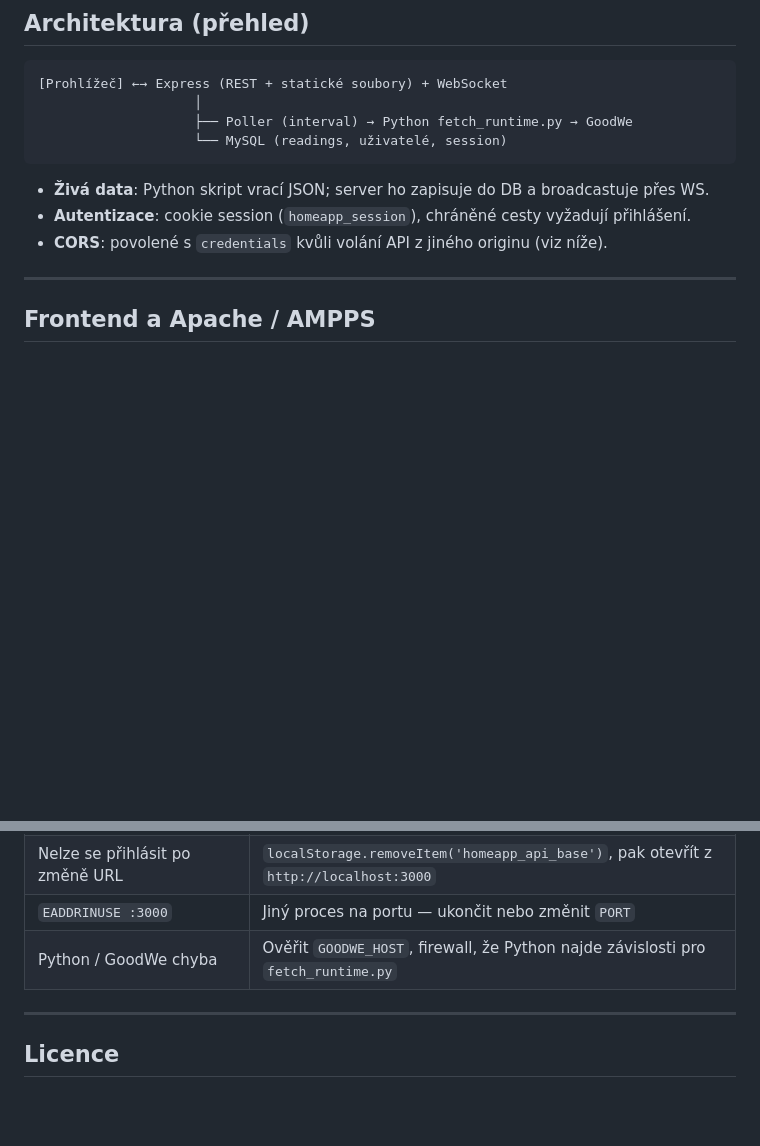
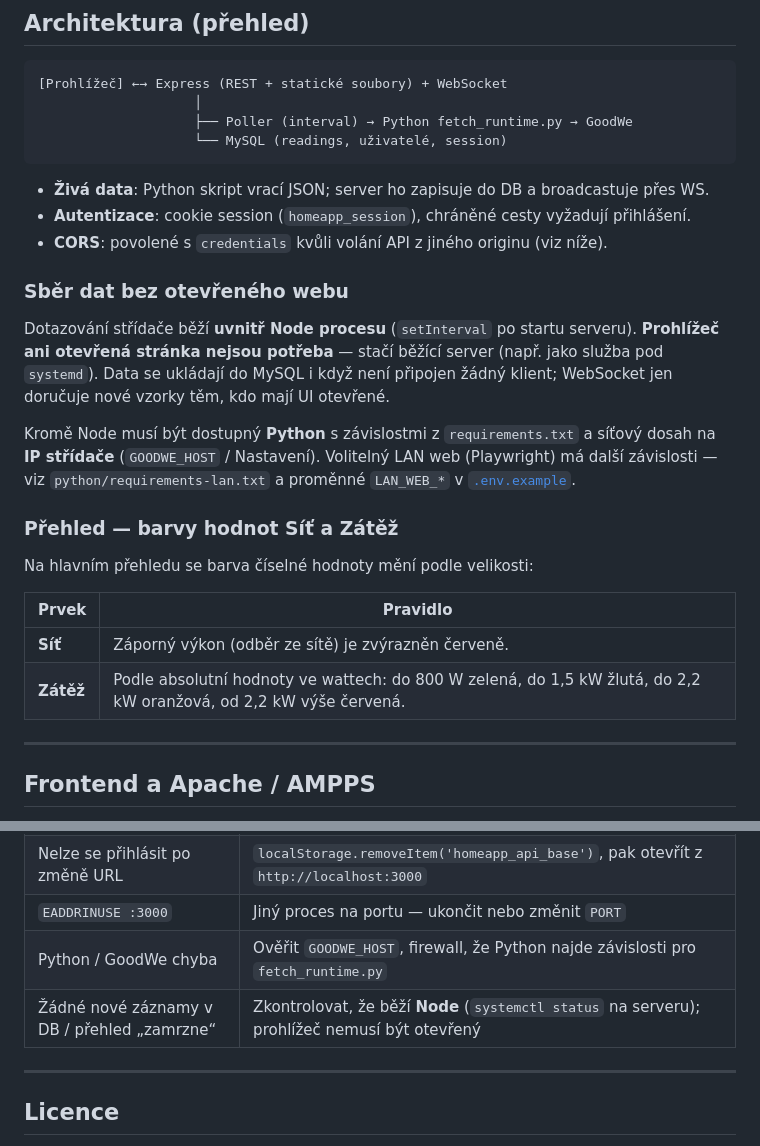
Before and after one commit to osobamichal-hue/domacnostsolary, a Markdown page: README.md, 2 parts joined by grey strips. Rendered like a GitHub page; blank space fills up the shorter version.

```diff
--- a/README.md
+++ b/README.md
@@ -65,6 +65,21 @@ Ukonfigurované hodnoty z rozhraní **Nastavení** se ukládají do **`data/app-
 - **Živá data**: Python skript vrací JSON; server ho zapisuje do DB a broadcastuje přes WS.
 - **Autentizace**: cookie session (`homeapp_session`), chráněné cesty vyžadují přihlášení.
 - **CORS**: povolené s `credentials` kvůli volání API z jiného originu (viz níže).
+
+### Sběr dat bez otevřeného webu
+
+Dotazování střídače běží **uvnitř Node procesu** (`setInterval` po startu serveru). **Prohlížeč ani otevřená stránka nejsou potřeba** — stačí běžící server (např. jako služba pod `systemd`). Data se ukládají do MySQL i když není připojen žádný klient; WebSocket jen doručuje nové vzorky těm, kdo mají UI otevřené.
+
+Kromě Node musí být dostupný **Python** s závislostmi z `requirements.txt` a síťový dosah na **IP střídače** (`GOODWE_HOST` / Nastavení). Volitelný LAN web (Playwright) má další závislosti — viz `python/requirements-lan.txt` a proměnné `LAN_WEB_*` v [`.env.example`](.env.example).
+
+### Přehled — barvy hodnot Síť a Zátěž
+
+Na hlavním přehledu se barva číselné hodnoty mění podle velikosti:
+
+| Prvek | Pravidlo |
+|--------|----------|
+| **Síť** | Záporný výkon (odběr ze sítě) je zvýrazněn červeně. |
+| **Zátěž** | Podle absolutní hodnoty ve wattech: do 800 W zelená, do 1,5 kW žlutá, do 2,2 kW oranžová, od 2,2 kW výše červená. |
 
 ---
 
@@ -145,6 +160,7 @@ Klientská aplikace pro telefon je ve složce **`android/`** — sestavení a ch
 | Nelze se přihlásit po změně URL | `localStorage.removeItem('homeapp_api_base')`, pak otevřít z `http://localhost:3000` |
 | `EADDRINUSE :3000` | Jiný proces na portu — ukončit nebo změnit `PORT` |
 | Python / GoodWe chyba | Ověřit `GOODWE_HOST`, firewall, že Python najde závislosti pro `fetch_runtime.py` |
+| Žádné nové záznamy v DB / přehled „zamrzne“ | Zkontrolovat, že běží **Node** (`systemctl status` na serveru); prohlížeč nemusí být otevřený |
 
 ---
 
```
Also changed, not shown: nasazeni.md (+52 -31 lines).
